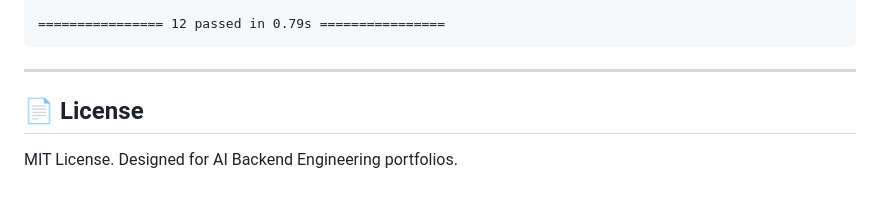
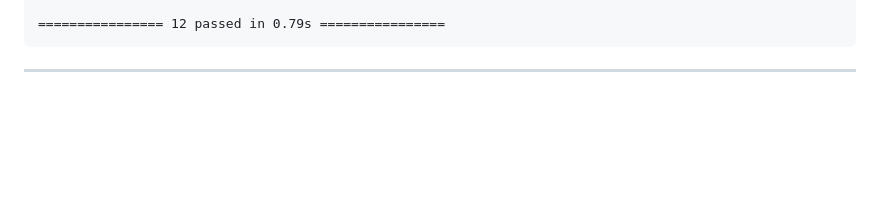
Before and after one commit to 0x-bala/AI-SQL-Assistant, a Markdown page: README.md, the part around the change. Rendered like a GitHub page; blank space fills up the shorter version.

Commit message:
Delete License section from README
Removed License section from README

````diff
--- a/README.md
+++ b/README.md
@@ -298,7 +298,3 @@ tests/test_validator.py .......                         [100%]
 ```
 
 ---
-
-## 📄 License
-
-MIT License. Designed for AI Backend Engineering portfolios.
````
